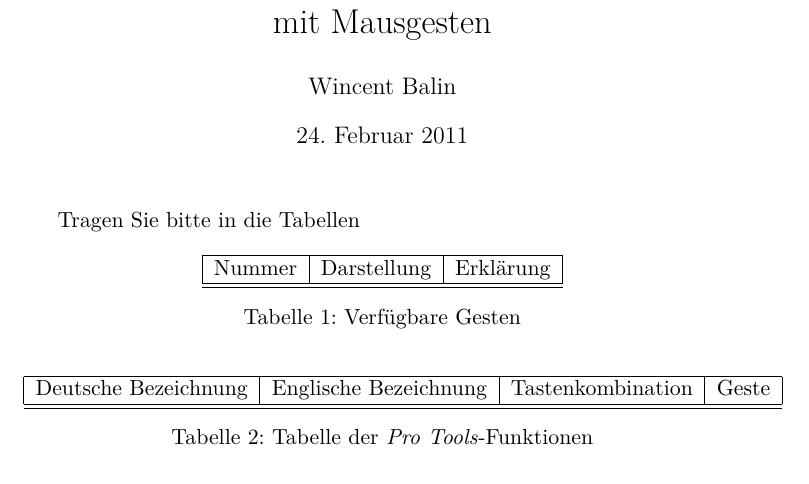
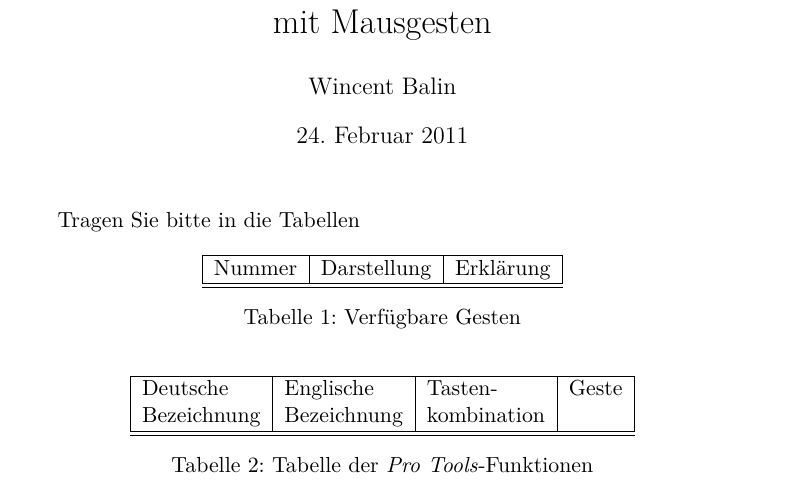
Before and after one commit to pinheadg/FutureInterfaces4ComputerAudio, a LaTeX document (doc/de/Befragung/Befragung.tex): part of the page, cut so that both start at the same text. Compiled offline with pdfLaTeX.

Commit message:
Made second table more compact

```diff
--- a/doc/de/Befragung/Befragung.tex
+++ b/doc/de/Befragung/Befragung.tex
@@ -33,7 +33,8 @@ Nummer & Darstellung & Erklärung \\ \hline \hline
 \begin{table}[ht] \label{tab:Functions}
 \centering
 \begin{tabular}{|l|l|l|l|} \hline
-Deutsche Bezeichnung & Englische Bezeichnung & Tastenkombination & Geste \\ \hline \hline
+Deutsche & Englische & Tasten- & Geste \\
+Bezeichnung & Bezeichnung & kombination &  \\ \hline \hline
 \end{tabular}
 \caption{Tabelle der \emph{Pro Tools}-Funktionen}
 \end{table}
```
